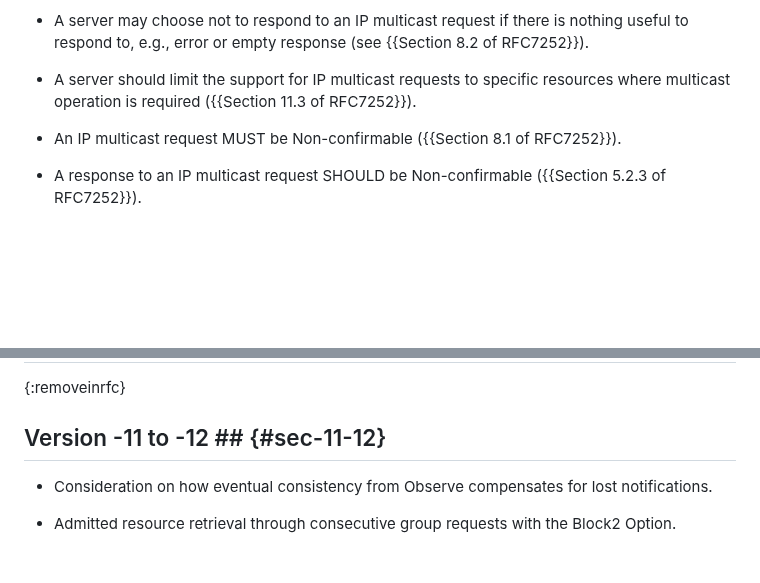
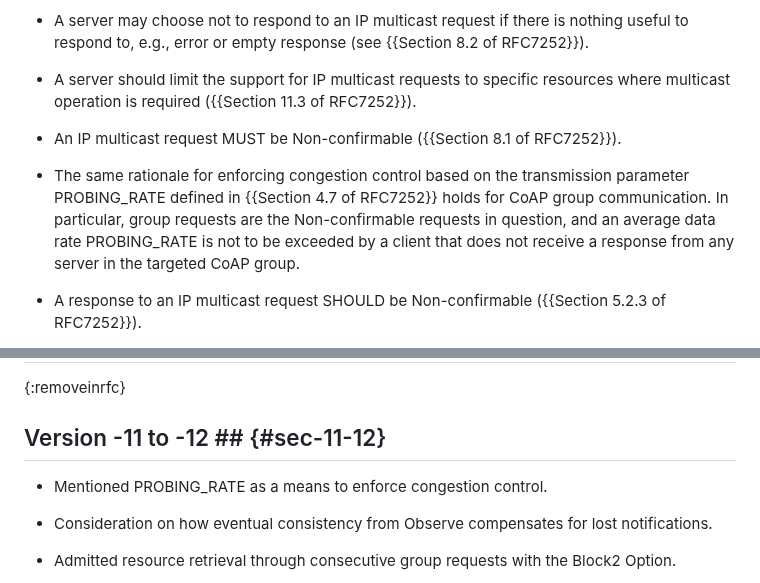
Before and after one commit to core-wg/groupcomm-bis, a Markdown page: draft-ietf-core-groupcomm-bis.md, 2 parts joined by grey strips. Rendered like a GitHub page; blank space fills up the shorter version.

Commit message:
PROBING_RATE as a means to enforce congestion control

```diff
--- a/draft-ietf-core-groupcomm-bis.md
+++ b/draft-ietf-core-groupcomm-bis.md
@@ -696,6 +696,8 @@ CoAP {{RFC7252}} reduces IP multicast-specific congestion risks through the foll
 
 * An IP multicast request MUST be Non-confirmable ({{Section 8.1 of RFC7252}}).
 
+* The same rationale for enforcing congestion control based on the transmission parameter PROBING_RATE defined in {{Section 4.7 of RFC7252}} holds for CoAP group communication. In particular, group requests are the Non-confirmable requests in question, and an average data rate PROBING_RATE is not to be exceeded by a client that does not receive a response from any server in the targeted CoAP group.
+
 * A response to an IP multicast request SHOULD be Non-confirmable ({{Section 5.2.3 of RFC7252}}).
 
 * A server does not respond immediately to an IP multicast request and should first wait for a time that is randomly picked within a predetermined time interval called the Leisure ({{Section 8.2 of RFC7252}}).
@@ -1729,6 +1731,8 @@ Client              A  B  C
 
 ## Version -11 to -12 ## {#sec-11-12}
 
+* Mentioned PROBING_RATE as a means to enforce congestion control.
+
 * Consideration on how eventual consistency from Observe compensates for lost notifications.
 
 * Admitted resource retrieval through consecutive group requests with the Block2 Option.
```
